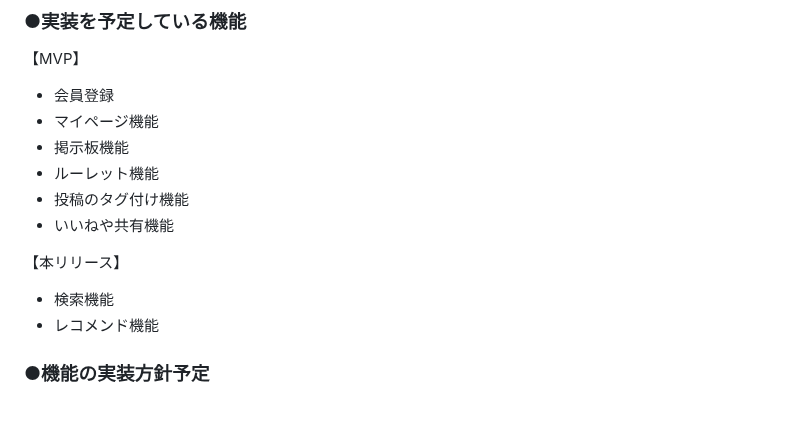
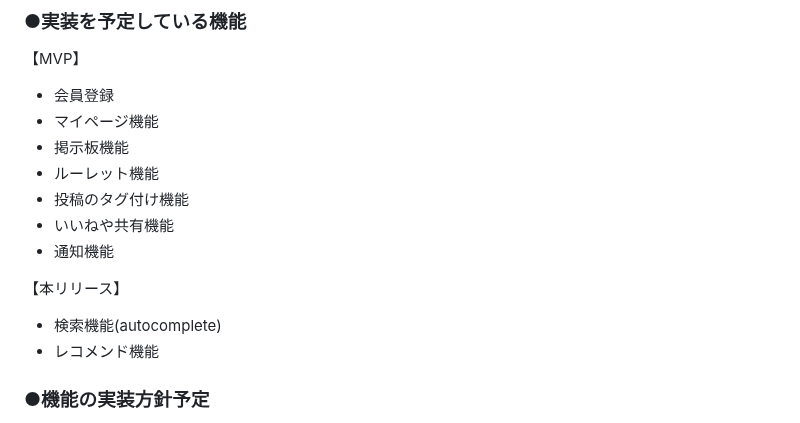
Before and after one commit to 012to/web_app_1, a Markdown page: README.md, the part around the change. Drawn GitHub-style.

Commit message:
Fix: 実装を予定している機能の修正、追加

```diff
--- a/README.md
+++ b/README.md
@@ -41,9 +41,10 @@
 - ルーレット機能
 - 投稿のタグ付け機能
 - いいねや共有機能
+- 通知機能
 
 【本リリース】
-- 検索機能
+- 検索機能(autocomplete)
 - レコメンド機能
 
 ### ●機能の実装方針予定
```
